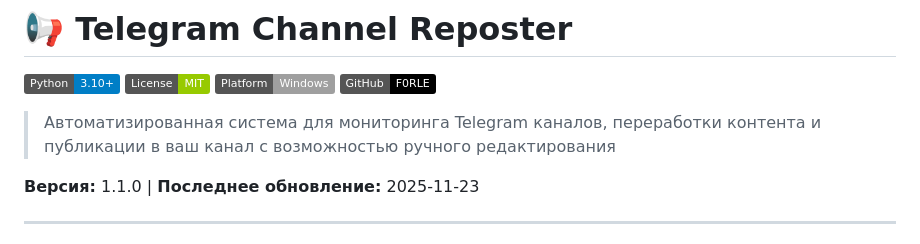
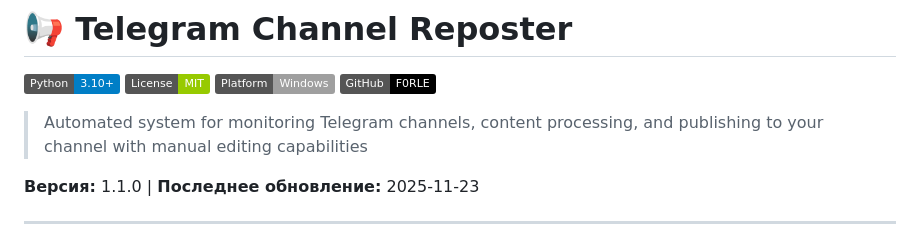
Before and after one commit to F0RLE/telegram-channel-reposter, a Markdown page: README.md, the part around the change. Rendered like a GitHub page; folded sections open; badges without logos.

Commit message:
Replace Russian description with English in README

```diff
--- a/README.md
+++ b/README.md
@@ -8,7 +8,7 @@
 [![Windows](https://img.shields.io/badge/Platform-Windows-lightgrey.svg)](https://www.microsoft.com/windows)
 [![GitHub](https://img.shields.io/badge/GitHub-F0RLE-black.svg)](https://github.com/F0RLE)
 
-> Автоматизированная система для мониторинга Telegram каналов, переработки контента и публикации в ваш канал с возможностью ручного редактирования
+> Automated system for monitoring Telegram channels, content processing, and publishing to your channel with manual editing capabilities
 
 **Версия:** 1.1.0 | **Последнее обновление:** 2025-11-23
 
```
